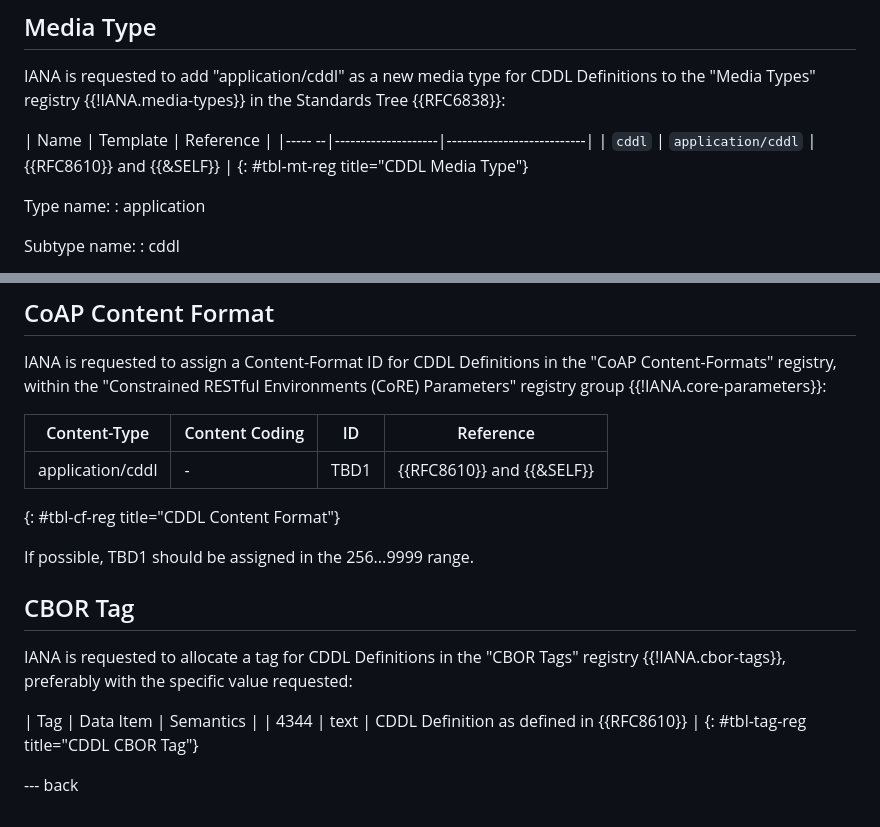
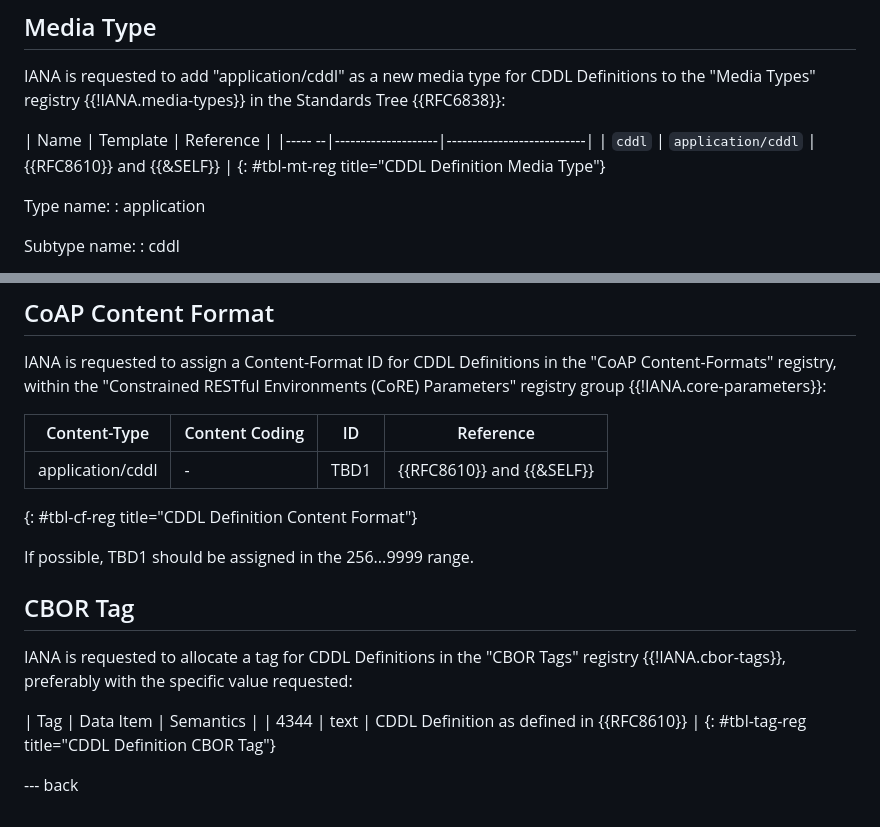
Before and after one commit to henkbirkholz/draft-leiba-cbor-cddl-media-type, a Markdown page: draft-leiba-cbor-cddl-media-type.md, 2 parts joined by grey strips. Drawn GitHub-style.

Commit message:
more emphasis on CDDL Defintion

```diff
--- a/draft-leiba-cbor-cddl-media-type.md
+++ b/draft-leiba-cbor-cddl-media-type.md
@@ -61,7 +61,7 @@ IANA is requested to add "application/cddl" as a new media type for CDDL Definit
 | Name | Template | Reference |
 |----- --|--------------------|---------------------------|
 | `cddl` | `application/cddl` | {{RFC8610}} and {{&SELF}} |
-{: #tbl-mt-reg title="CDDL Media Type"}
+{: #tbl-mt-reg title="CDDL Definition Media Type"}
 
 Type name:
 : application
@@ -131,7 +131,7 @@ IANA is requested to assign a Content-Format ID for CDDL Definitions in the "CoA
 | Content-Type | Content Coding | ID | Reference |
 |------------------|---|------|---------------------------|
 | application/cddl | - | TBD1 | {{RFC8610}} and {{&SELF}} |
-{: #tbl-cf-reg title="CDDL Content Format"}
+{: #tbl-cf-reg title="CDDL Definition Content Format"}
 
 If possible, TBD1 should be assigned in the 256...9999 range.
 
@@ -141,6 +141,6 @@ IANA is requested to allocate a tag for CDDL Definitions in the "CBOR Tags" regi
 
 | Tag  | Data Item | Semantics |
 | 4344 | text | CDDL Definition as defined in {{RFC8610}} |
-{: #tbl-tag-reg title="CDDL CBOR Tag"}
+{: #tbl-tag-reg title="CDDL Definition CBOR Tag"}
 
 --- back
```
Also changed, not shown: other parts of draft-leiba-cbor-cddl-media-type.md (+1 -1 lines).
